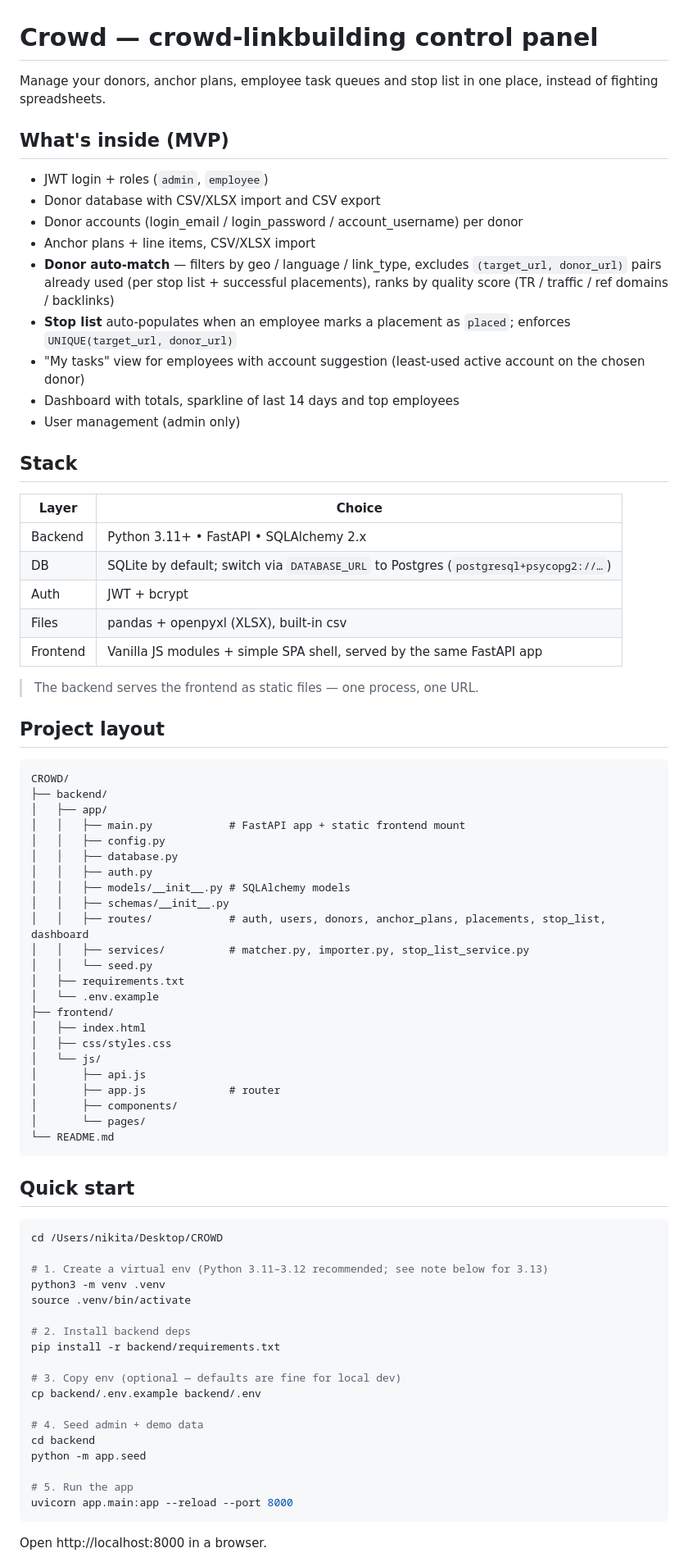
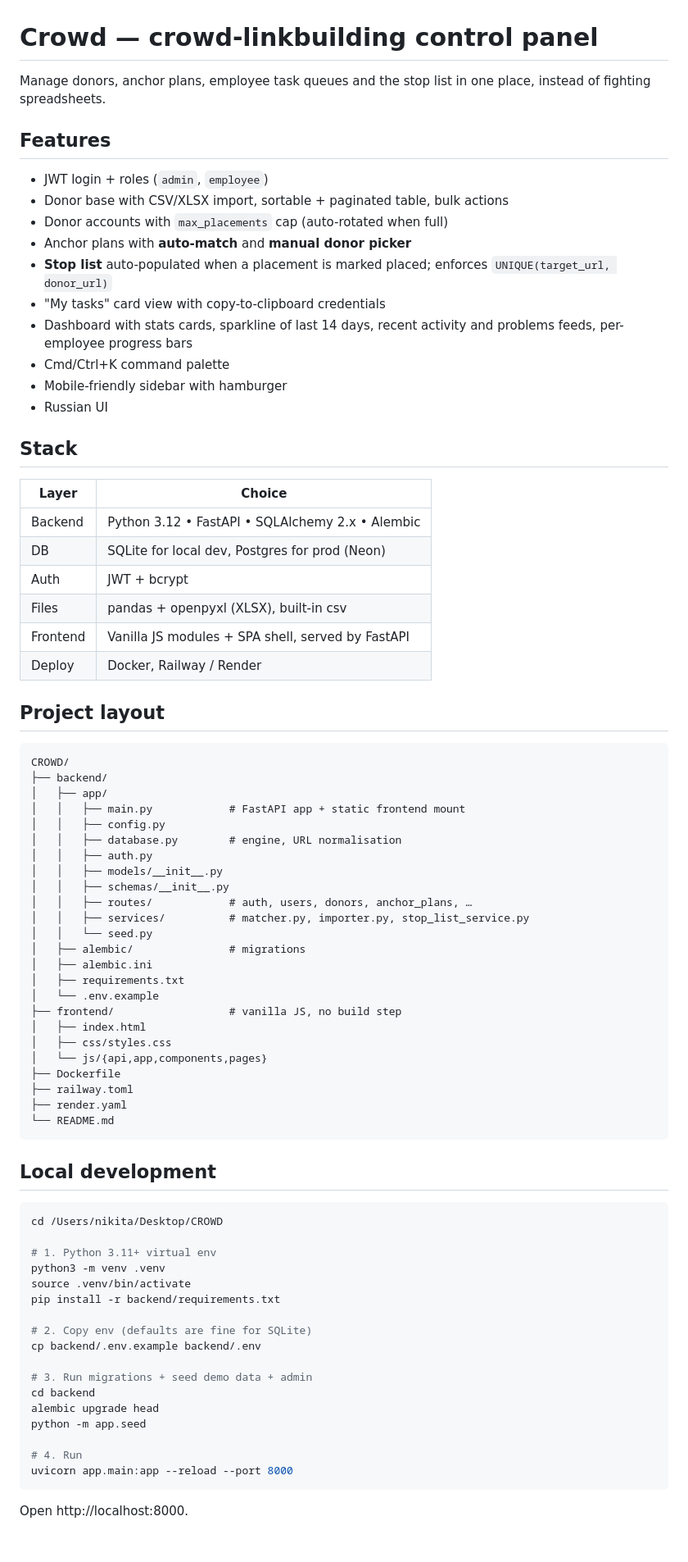
Before and after one commit to GolovatyiN/CROWD, a Markdown page: README.md, the part around one of its changes. Shown at 82% size. Drawn GitHub-style; blank space fills up the shorter version.

````diff
--- a/README.md
+++ b/README.md
@@ -1,35 +1,33 @@
 # Crowd — crowd-linkbuilding control panel
 
-Manage your donors, anchor plans, employee task queues and stop list in one place,
+Manage donors, anchor plans, employee task queues and the stop list in one place,
 instead of fighting spreadsheets.
 
-## What's inside (MVP)
+## Features
 
 - JWT login + roles (`admin`, `employee`)
-- Donor database with CSV/XLSX import and CSV export
-- Donor accounts (login_email / login_password / account_username) per donor
-- Anchor plans + line items, CSV/XLSX import
-- **Donor auto-match** — filters by geo / language / link_type, excludes
-  `(target_url, donor_url)` pairs already used (per stop list + successful placements),
-  ranks by quality score (TR / traffic / ref domains / backlinks)
-- **Stop list** auto-populates when an employee marks a placement as `placed`;
-  enforces `UNIQUE(target_url, donor_url)`
-- "My tasks" view for employees with account suggestion
-  (least-used active account on the chosen donor)
-- Dashboard with totals, sparkline of last 14 days and top employees
-- User management (admin only)
+- Donor base with CSV/XLSX import, sortable + paginated table, bulk actions
+- Donor accounts with `max_placements` cap (auto-rotated when full)
+- Anchor plans with **auto-match** and **manual donor picker**
+- **Stop list** auto-populated when a placement is marked placed; enforces
+  `UNIQUE(target_url, donor_url)`
+- "My tasks" card view with copy-to-clipboard credentials
+- Dashboard with stats cards, sparkline of last 14 days, recent activity and
+  problems feeds, per-employee progress bars
+- Cmd/Ctrl+K command palette
+- Mobile-friendly sidebar with hamburger
+- Russian UI
 
 ## Stack
 
-| Layer    | Choice                                   |
-|----------|------------------------------------------|
-| Backend  | Python 3.11+ • FastAPI • SQLAlchemy 2.x  |
-| DB       | SQLite by default; switch via `DATABASE_URL` to Postgres (`postgresql+psycopg2://…`) |
-| Auth     | JWT + bcrypt                             |
-| Files    | pandas + openpyxl (XLSX), built-in csv   |
-| Frontend | Vanilla JS modules + simple SPA shell, served by the same FastAPI app |
-
-> The backend serves the frontend as static files — one process, one URL.
+| Layer    | Choice                                                  |
+|----------|---------------------------------------------------------|
+| Backend  | Python 3.12 • FastAPI • SQLAlchemy 2.x • Alembic        |
+| DB       | SQLite for local dev, Postgres for prod (Neon)          |
+| Auth     | JWT + bcrypt                                            |
+| Files    | pandas + openpyxl (XLSX), built-in csv                  |
+| Frontend | Vanilla JS modules + SPA shell, served by FastAPI       |
+| Deploy   | Docker, Railway / Render                                |
 
 ## Project layout
 
@@ -39,48 +37,48 @@ CROWD/
 │   ├── app/
 │   │   ├── main.py            # FastAPI app + static frontend mount
 │   │   ├── config.py
-│   │   ├── database.py
+│   │   ├── database.py        # engine, URL normalisation
 │   │   ├── auth.py
-│   │   ├── models/__init__.py # SQLAlchemy models
+│   │   ├── models/__init__.py
 │   │   ├── schemas/__init__.py
-│   │   ├── routes/            # auth, users, donors, anchor_plans, placements, stop_list, dashboard
+│   │   ├── routes/            # auth, users, donors, anchor_plans, …
 │   │   ├── services/          # matcher.py, importer.py, stop_list_service.py
 │   │   └── seed.py
+│   ├── alembic/               # migrations
+│   ├── alembic.ini
 │   ├── requirements.txt
 │   └── .env.example
-├── frontend/
+├── frontend/                  # vanilla JS, no build step
 │   ├── index.html
 │   ├── css/styles.css
-│   └── js/
-│       ├── api.js
-│       ├── app.js             # router
-│       ├── components/
-│       └── pages/
+│   └── js/{api,app,components,pages}
+├── Dockerfile
+├── railway.toml
+├── render.yaml
 └── README.md
 ```
 
-## Quick start
+## Local development
 
 ```bash
 cd /Users/nikita/Desktop/CROWD
 
-# 1. Create a virtual env (Python 3.11–3.12 recommended; see note below for 3.13)
+# 1. Python 3.11+ virtual env
 python3 -m venv .venv
 source .venv/bin/activate
-
-# 2. Install backend deps
 pip install -r backend/requirements.txt
 
-# 3. Copy env (optional — defaults are fine for local dev)
+# 2. Copy env (defaults are fine for SQLite)
 cp backend/.env.example backend/.env
 
-# 4. Seed admin + demo data
+# 3. Run migrations + seed demo data + admin
 cd backend
+alembic upgrade head
 python -m app.seed
 
-# 5. Run the app
+# 4. Run
 uvicorn app.main:app --reload --port 8000
 ```
 
-Open http://localhost:8000 in a browser.
+Open http://localhost:8000.
 
````
Also changed, not shown: other parts of README.md (+73 -74 lines).
